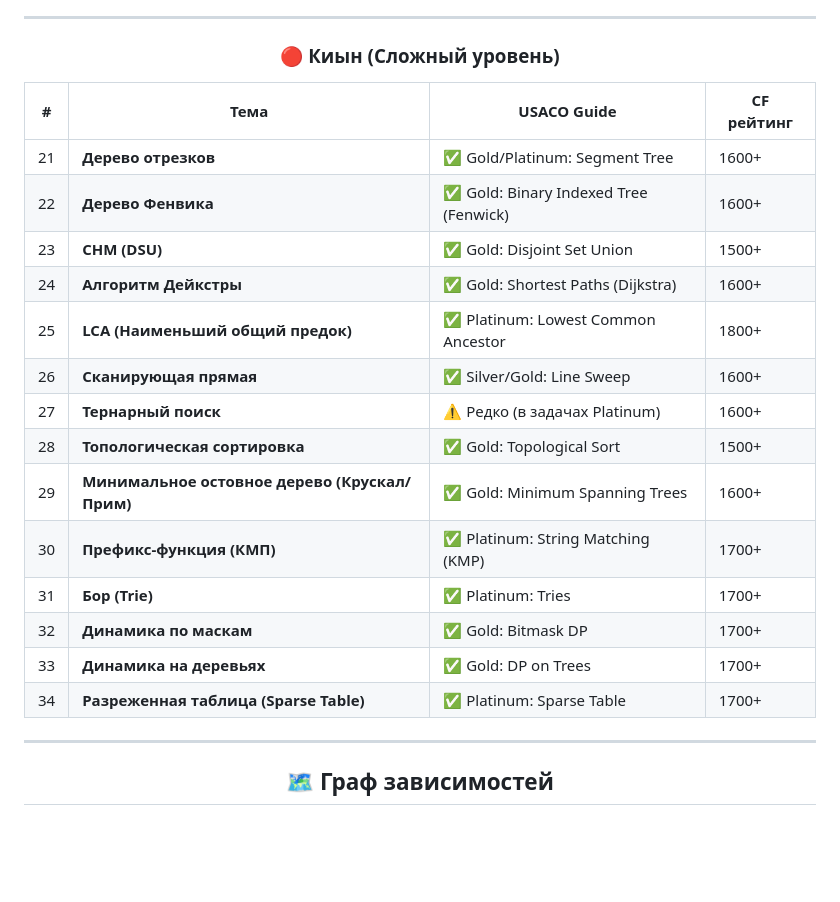
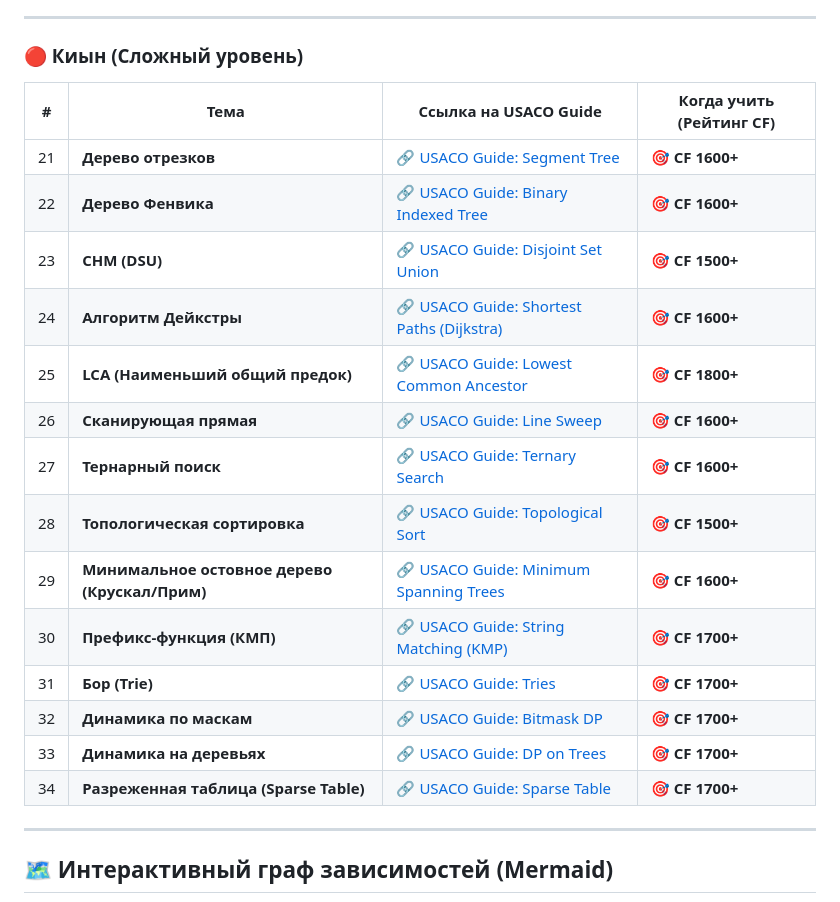
Before and after one commit to partbomb/prepioi, a Markdown page: README.md, the part around one of its changes. Drawn GitHub-style; blank space fills up the shorter version.

````diff
--- a/README.md
+++ b/README.md
@@ -51,26 +52,26 @@
 
 ### 🔴 Киын (Сложный уровень)
 
-| # | Тема | USACO Guide | CF рейтинг |
-|---|------|-------------|-----------|
-| 21 | **Дерево отрезков** | ✅ Gold/Platinum: Segment Tree | 1600+ |
-| 22 | **Дерево Фенвика** | ✅ Gold: Binary Indexed Tree (Fenwick) | 1600+ |
-| 23 | **СНМ (DSU)** | ✅ Gold: Disjoint Set Union | 1500+ |
-| 24 | **Алгоритм Дейкстры** | ✅ Gold: Shortest Paths (Dijkstra) | 1600+ |
-| 25 | **LCA (Наименьший общий предок)** | ✅ Platinum: Lowest Common Ancestor | 1800+ |
-| 26 | **Сканирующая прямая** | ✅ Silver/Gold: Line Sweep | 1600+ |
-| 27 | **Тернарный поиск** | ⚠️ Редко (в задачах Platinum) | 1600+ |
-| 28 | **Топологическая сортировка** | ✅ Gold: Topological Sort | 1500+ |
-| 29 | **Минимальное остовное дерево (Крускал/Прим)** | ✅ Gold: Minimum Spanning Trees | 1600+ |
-| 30 | **Префикс-функция (КМП)** | ✅ Platinum: String Matching (KMP) | 1700+ |
-| 31 | **Бор (Trie)** | ✅ Platinum: Tries | 1700+ |
-| 32 | **Динамика по маскам** | ✅ Gold: Bitmask DP | 1700+ |
-| 33 | **Динамика на деревьях** | ✅ Gold: DP on Trees | 1700+ |
-| 34 | **Разреженная таблица (Sparse Table)** | ✅ Platinum: Sparse Table | 1700+ |
+| # | Тема | Ссылка на USACO Guide | Когда учить (Рейтинг CF) |
+|---|------|-----------------------|--------------------------|
+| 21 | **Дерево отрезков** | 🔗 [USACO Guide: Segment Tree](https://usaco.guide/plat/segtree) | 🎯 **CF 1600+** |
+| 22 | **Дерево Фенвика** | 🔗 [USACO Guide: Binary Indexed Tree](https://usaco.guide/gold/purq) | 🎯 **CF 1600+** |
+| 23 | **СНМ (DSU)** | 🔗 [USACO Guide: Disjoint Set Union](https://usaco.guide/gold/dsu) | 🎯 **CF 1500+** |
+| 24 | **Алгоритм Дейкстры** | 🔗 [USACO Guide: Shortest Paths (Dijkstra)](https://usaco.guide/gold/shortest-paths) | 🎯 **CF 1600+** |
+| 25 | **LCA (Наименьший общий предок)** | 🔗 [USACO Guide: Lowest Common Ancestor](https://usaco.guide/plat/binary-jump) | 🎯 **CF 1800+** |
+| 26 | **Сканирующая прямая** | 🔗 [USACO Guide: Line Sweep](https://usaco.guide/plat/line-sweep) | 🎯 **CF 1600+** |
+| 27 | **Тернарный поиск** | 🔗 [USACO Guide: Ternary Search](https://usaco.guide/general/ternary-search) | 🎯 **CF 1600+** |
+| 28 | **Топологическая сортировка** | 🔗 [USACO Guide: Topological Sort](https://usaco.guide/gold/toposort) | 🎯 **CF 1500+** |
+| 29 | **Минимальное остовное дерево (Крускал/Прим)** | 🔗 [USACO Guide: Minimum Spanning Trees](https://usaco.guide/gold/mst) | 🎯 **CF 1600+** |
+| 30 | **Префикс-функция (КМП)** | 🔗 [USACO Guide: String Matching (KMP)](https://usaco.guide/plat/string-search) | 🎯 **CF 1700+** |
+| 31 | **Бор (Trie)** | 🔗 [USACO Guide: Tries](https://usaco.guide/plat/trie) | 🎯 **CF 1700+** |
+| 32 | **Динамика по маскам** | 🔗 [USACO Guide: Bitmask DP](https://usaco.guide/gold/bitmask-dp) | 🎯 **CF 1700+** |
+| 33 | **Динамика на деревьях** | 🔗 [USACO Guide: DP on Trees](https://usaco.guide/gold/tree-dp) | 🎯 **CF 1700+** |
+| 34 | **Разреженная таблица (Sparse Table)** | 🔗 [USACO Guide: Sparse Table](https://usaco.guide/plat/sparse-table) | 🎯 **CF 1700+** |
 
 ---
 
-## 🗺️ Граф зависимостей
+## 🗺️ Интерактивный граф зависимостей (Mermaid)
 
 ```mermaid
 graph TD
````
Also changed, not shown: other parts of README.md (+37 -33 lines), NEW_TOPICS.md (+47 -41 lines).
